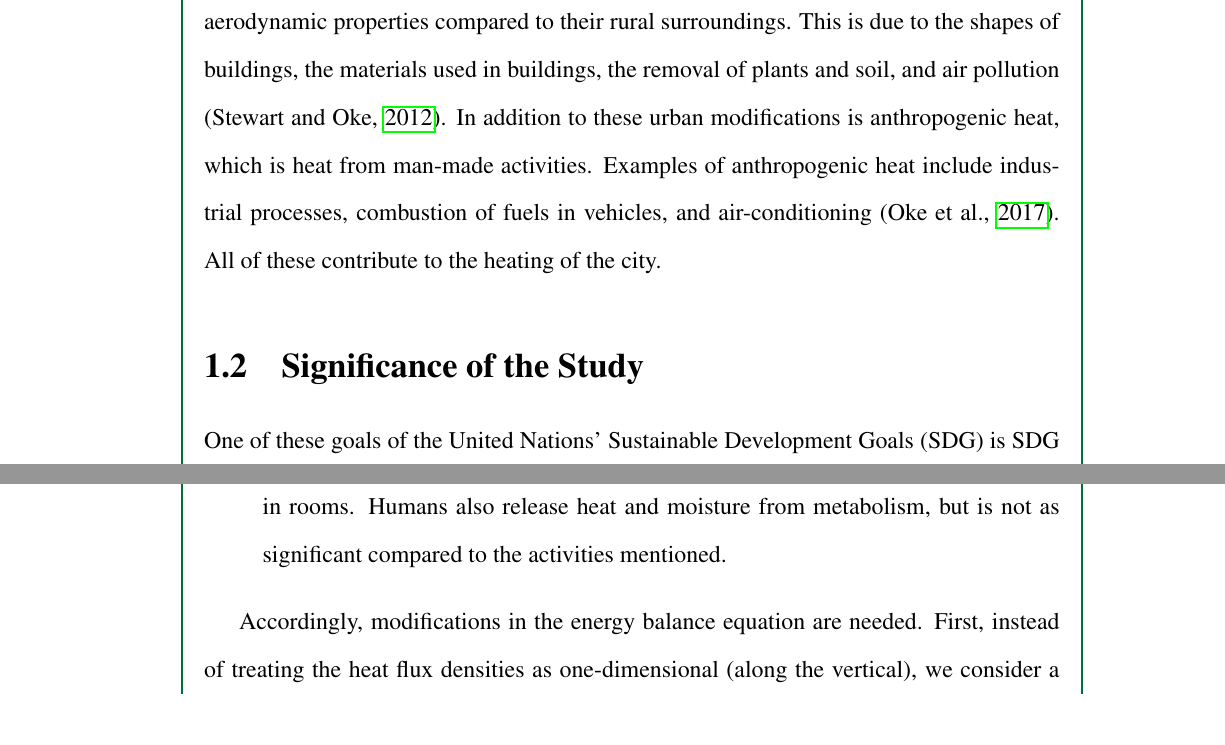
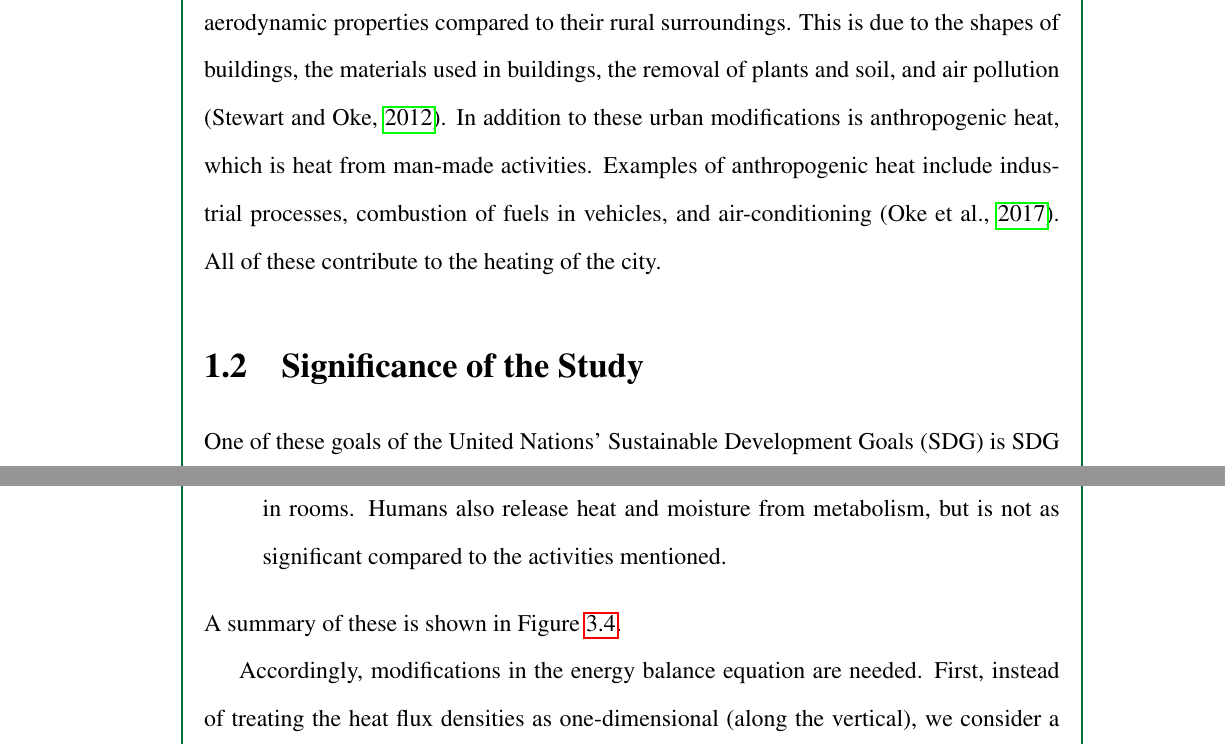
Before and after one commit to ericson-domingo-ug/thesis-latex, a LaTeX thesis (thesis.tex, which reads body/intro.tex, body/theory.tex): two parts of pages 7 and 23 of 45, joined at a grey line, cut so that both start at the same text. Compiled offline with pdfLaTeX.

Commit message:
Transfer figure from Intro to Theory

```diff
--- a/body/intro.tex
+++ b/body/intro.tex
@@ -22,5 +14,3 @@
-		\label{fig:factors-of-urban-heat}
-	\end{figure}
 
 \section{Significance of the Study}
 	One of these goals of the United Nations' Sustainable Development Goals (SDG) is SDG 11: Sustainable Cities and Communities.
--- a/body/theory.tex
+++ b/body/theory.tex
@@ -148,3 +148,4 @@
 				air-conditioning in rooms.
 			Humans also release heat and moisture from metabolism, but is not as significant compared to the activities mentioned.
 		\end{enumerate}
+		A summary of these is shown in Figure \ref{fig:factors-of-urban-heat}.
@@ -151,3 +160,5 @@
+			\label{fig:factors-of-urban-heat}
+		\end{figure}
 
 		Accordingly, modifications in the energy balance equation are needed.
 		First, instead of treating the heat flux densities as one-dimensional (along the vertical),
```
Also changed, not shown: body/intro.tex (8 more changed lines), body/theory.tex (8 more changed lines).
